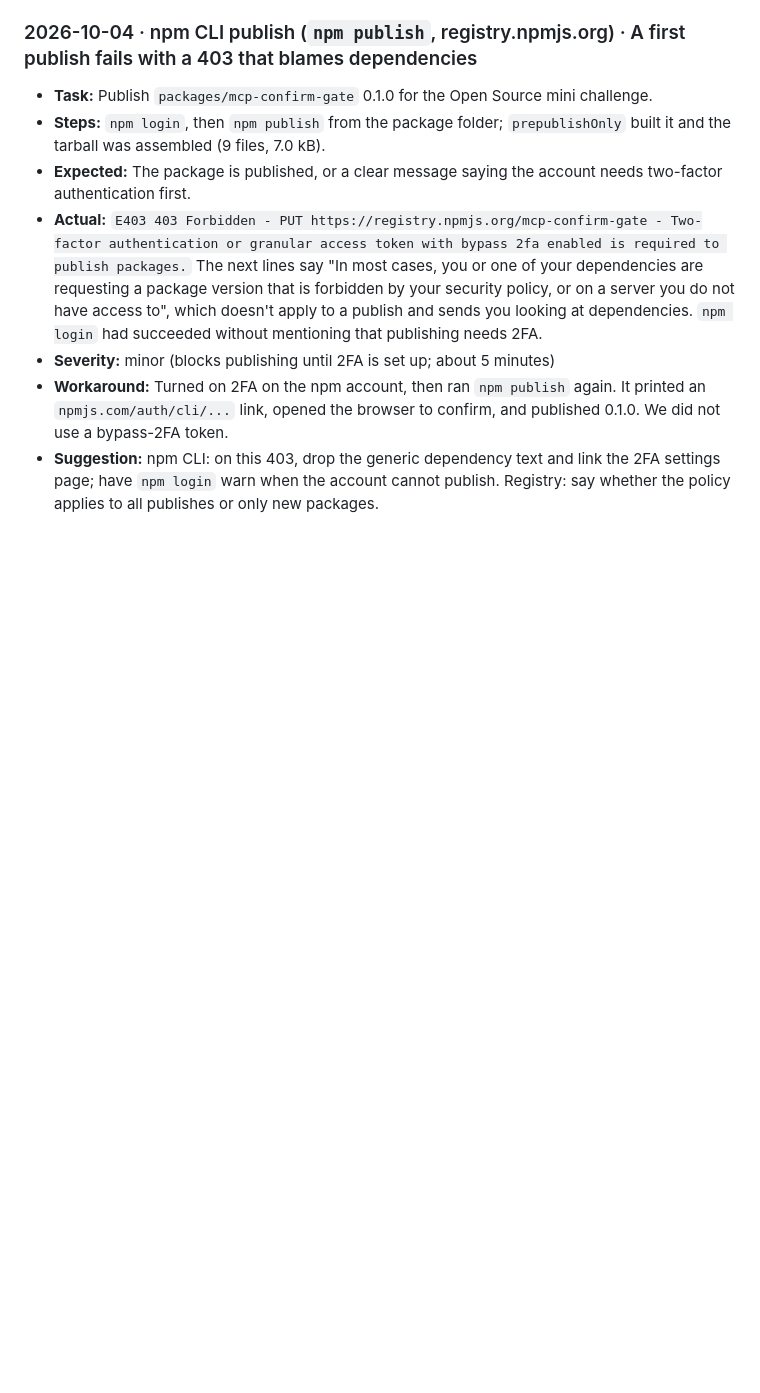
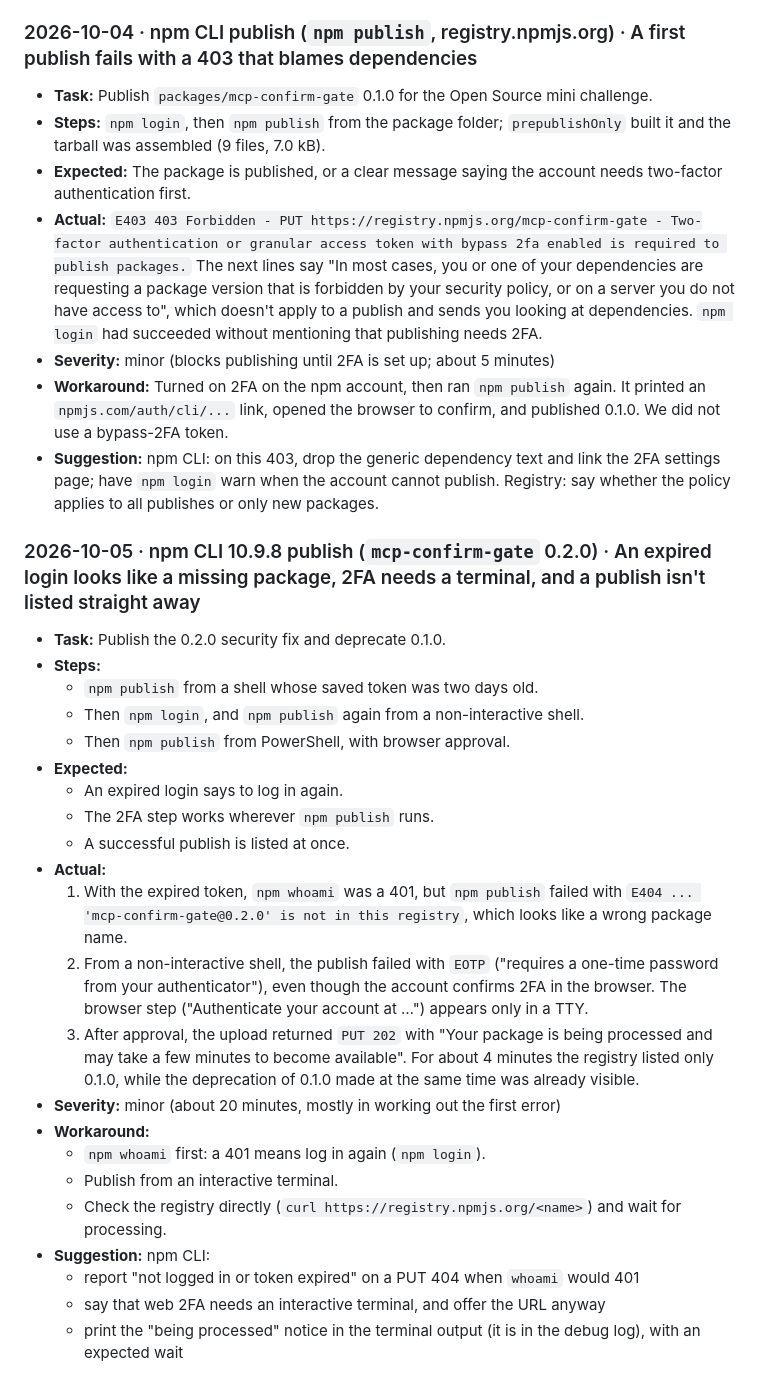
Before and after one commit to debashish17/acme-remit, a Markdown page: FRICTION_LOG.md, the part around the change. Rendered like a GitHub page; blank space fills up the shorter version.

Commit message:
docs(friction): publishing mcp-confirm-gate 0.2.0 (expired login as 404, 2FA needs a TTY, 202 processing delay)
Co-Authored-By: Claude Opus 5.5 <noreply@anthropic.com>
Claude-Session: https://claude.ai/code/session_01BddqdC5arqr3XFVfQM1LPt

```diff
--- a/FRICTION_LOG.md
+++ b/FRICTION_LOG.md
@@ -206,3 +206,28 @@ Severity: **blocker** (stopped work), **major** (cost more than 30 min or needed
 - **Severity:** minor (blocks publishing until 2FA is set up; about 5 minutes)
 - **Workaround:** Turned on 2FA on the npm account, then ran `npm publish` again. It printed an `npmjs.com/auth/cli/...` link, opened the browser to confirm, and published 0.1.0. We did not use a bypass-2FA token.
 - **Suggestion:** npm CLI: on this 403, drop the generic dependency text and link the 2FA settings page; have `npm login` warn when the account cannot publish. Registry: say whether the policy applies to all publishes or only new packages.
+
+### 2026-10-05 · npm CLI 10.9.8 publish (`mcp-confirm-gate` 0.2.0) · An expired login looks like a missing package, 2FA needs a terminal, and a publish isn't listed straight away
+
+- **Task:** Publish the 0.2.0 security fix and deprecate 0.1.0.
+- **Steps:**
+  - `npm publish` from a shell whose saved token was two days old.
+  - Then `npm login`, and `npm publish` again from a non-interactive shell.
+  - Then `npm publish` from PowerShell, with browser approval.
+- **Expected:**
+  - An expired login says to log in again.
+  - The 2FA step works wherever `npm publish` runs.
+  - A successful publish is listed at once.
+- **Actual:**
+  1. With the expired token, `npm whoami` was a 401, but `npm publish` failed with `E404 ... 'mcp-confirm-gate@0.2.0' is not in this registry`, which looks like a wrong package name.
+  2. From a non-interactive shell, the publish failed with `EOTP` ("requires a one-time password from your authenticator"), even though the account confirms 2FA in the browser. The browser step ("Authenticate your account at …") appears only in a TTY.
+  3. After approval, the upload returned `PUT 202` with "Your package is being processed and may take a few minutes to become available". For about 4 minutes the registry listed only 0.1.0, while the deprecation of 0.1.0 made at the same time was already visible.
+- **Severity:** minor (about 20 minutes, mostly in working out the first error)
+- **Workaround:**
+  - `npm whoami` first: a 401 means log in again (`npm login`).
+  - Publish from an interactive terminal.
+  - Check the registry directly (`curl https://registry.npmjs.org/<name>`) and wait for processing.
+- **Suggestion:** npm CLI:
+  - report "not logged in or token expired" on a PUT 404 when `whoami` would 401
+  - say that web 2FA needs an interactive terminal, and offer the URL anyway
+  - print the "being processed" notice in the terminal output (it is in the debug log), with an expected wait
```
